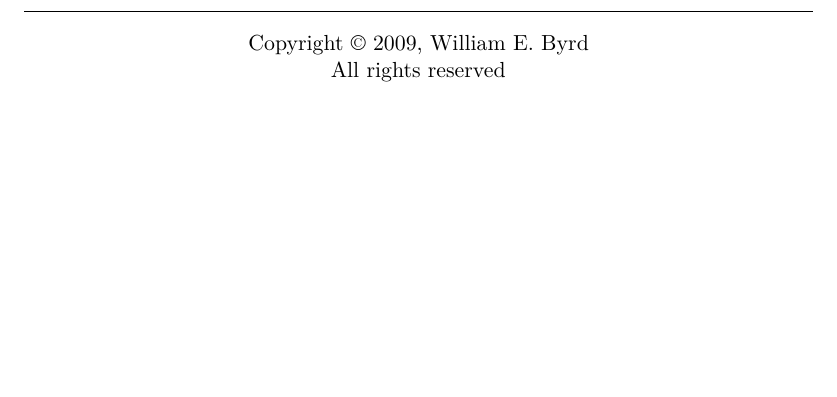
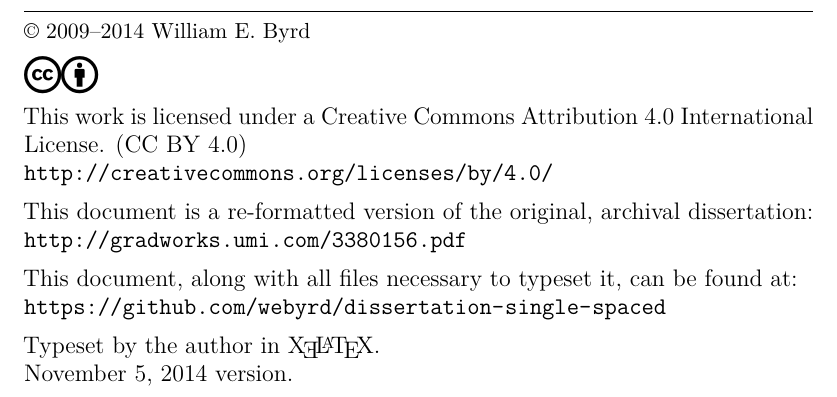
Before and after one commit to webyrd/dissertation-single-spaced, a LaTeX thesis (thesis.tex): part of page 3 of 198, cut so that both start at the same text, the shorter picture padded with empty space. The pictures show the PDF file thesis.pdf that the author committed with the source.

Commit message:
added Creative Commons license

```diff
--- a/thesis.tex
+++ b/thesis.tex
@@ -215,7 +218,11 @@ degree Doctor of Philosophy\vspace{.5in}
 
   \hrule
 
-  \begin{center}
-    Copyright \copyright{} \thesisyear{}, \thesisauthor{}\\
-    All rights reserved
-    \end{center}
+\wspace
+
+\noindent
+\textcopyright~2009--2014 William E. Byrd
+
+\wspace
+
+\noindent
@@ -222,3 +234,32 @@ degree Doctor of Philosophy\vspace{.5in}
+\wspace
+
+\noindent
+This work is licensed under a Creative Commons Attribution 4.0 International License.
+(CC BY 4.0) \\
+\url{http://creativecommons.org/licenses/by/4.0/}
+
+%  \begin{center}
+%    Copyright \copyright{} \thesisyear{}, \thesisauthor{}\\
+%    All rights reserved
+%  \end{center}
+
+\wspace
+
+\noindent
+This document is a re-formatted version of the original, archival dissertation: \\
+\url{http://gradworks.umi.com/3380156.pdf}
+
+\wspace
+
+\noindent
+This document, along with all files necessary to typeset it, can be found at: \\ \url{https://github.com/webyrd/dissertation-single-spaced}
+
+\wspace
+
+\noindent
+Typeset by the author in \XeLaTeX. \\ \today\xspace version.
+
+
 }
 
 %\setlength{\baselineskip}{2\baselineskip}
```
Also changed, not shown: README.md, thesis.pdf, thesis.tex (8 more changed lines).
